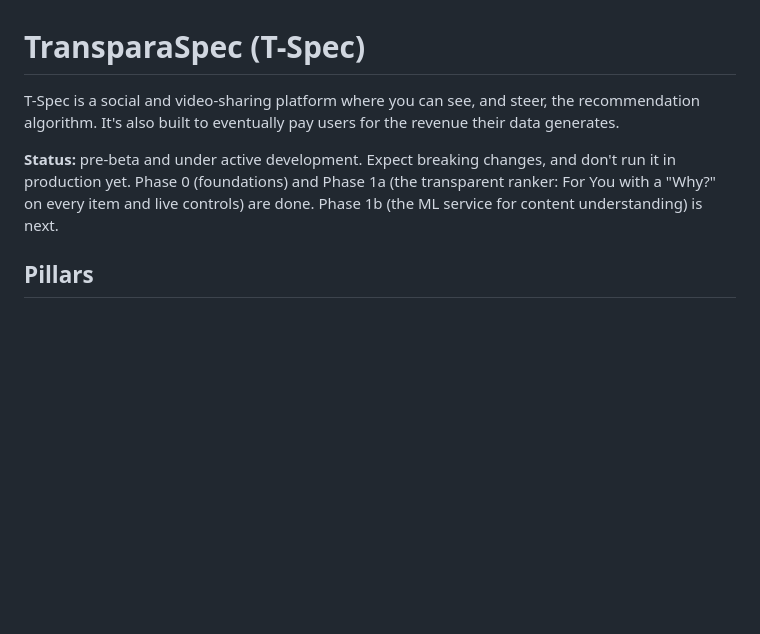
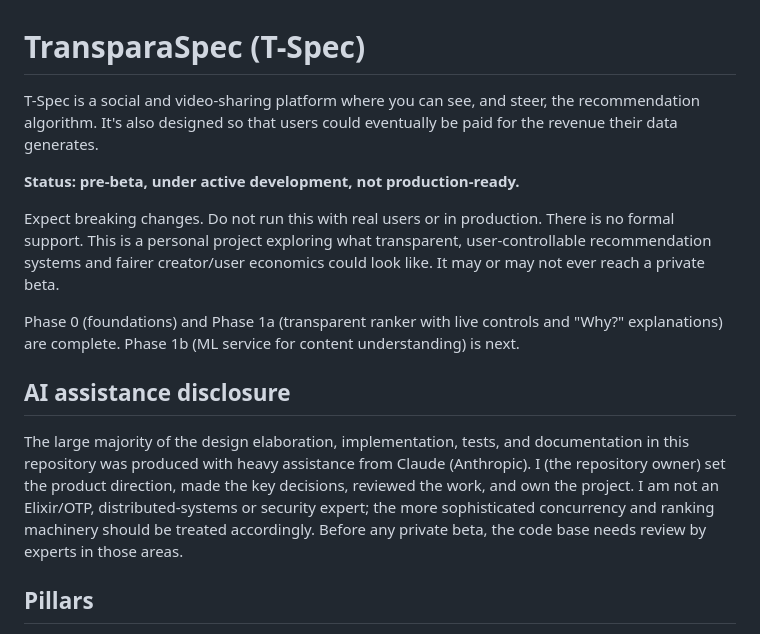
Before and after one commit to jth8000/TransparaSpec, a Markdown page: README.md, the part around the change. GitHub-like rendering; blank space fills up the shorter version.

Commit message:
README: personal-project status and AI assistance disclosure
States plainly that this is a personal, pre-beta project that may never
reach a private beta, isn't for real users or production, and has no
formal support. Adds a disclosure that most of the design elaboration,
code, tests and docs were produced with heavy help from Claude, what the
owner did, and that the code needs Elixir/OTP, distributed-systems and
security expert review before any beta.

Co-Authored-By: Claude Opus 5.5 <noreply@anthropic.com>

```diff
--- a/README.md
+++ b/README.md
@@ -1,8 +1,16 @@
 # TransparaSpec (T-Spec)
 
-T-Spec is a social and video-sharing platform where you can see, and steer, the recommendation algorithm. It's also built to eventually pay users for the revenue their data generates.
+T-Spec is a social and video-sharing platform where you can see, and steer, the recommendation algorithm. It's also designed so that users could eventually be paid for the revenue their data generates.
 
-**Status:** pre-beta and under active development. Expect breaking changes, and don't run it in production yet. Phase 0 (foundations) and Phase 1a (the transparent ranker: For You with a "Why?" on every item and live controls) are done. Phase 1b (the ML service for content understanding) is next.
+**Status: pre-beta, under active development, not production-ready.**
+
+Expect breaking changes. Do not run this with real users or in production. There is no formal support. This is a personal project exploring what transparent, user-controllable recommendation systems and fairer creator/user economics could look like. It may or may not ever reach a private beta.
+
+Phase 0 (foundations) and Phase 1a (transparent ranker with live controls and "Why?" explanations) are complete. Phase 1b (ML service for content understanding) is next.
+
+## AI assistance disclosure
+
+The large majority of the design elaboration, implementation, tests, and documentation in this repository was produced with heavy assistance from Claude (Anthropic). I (the repository owner) set the product direction, made the key decisions, reviewed the work, and own the project. I am not an Elixir/OTP, distributed-systems or security expert; the more sophisticated concurrency and ranking machinery should be treated accordingly. Before any private beta, the code base needs review by experts in those areas.
 
 ## Pillars
 1. **Algorithm transparency and control.** Every recommendation comes with an exact "why", and you can change the weights and watch your feed re-rank live.
```
